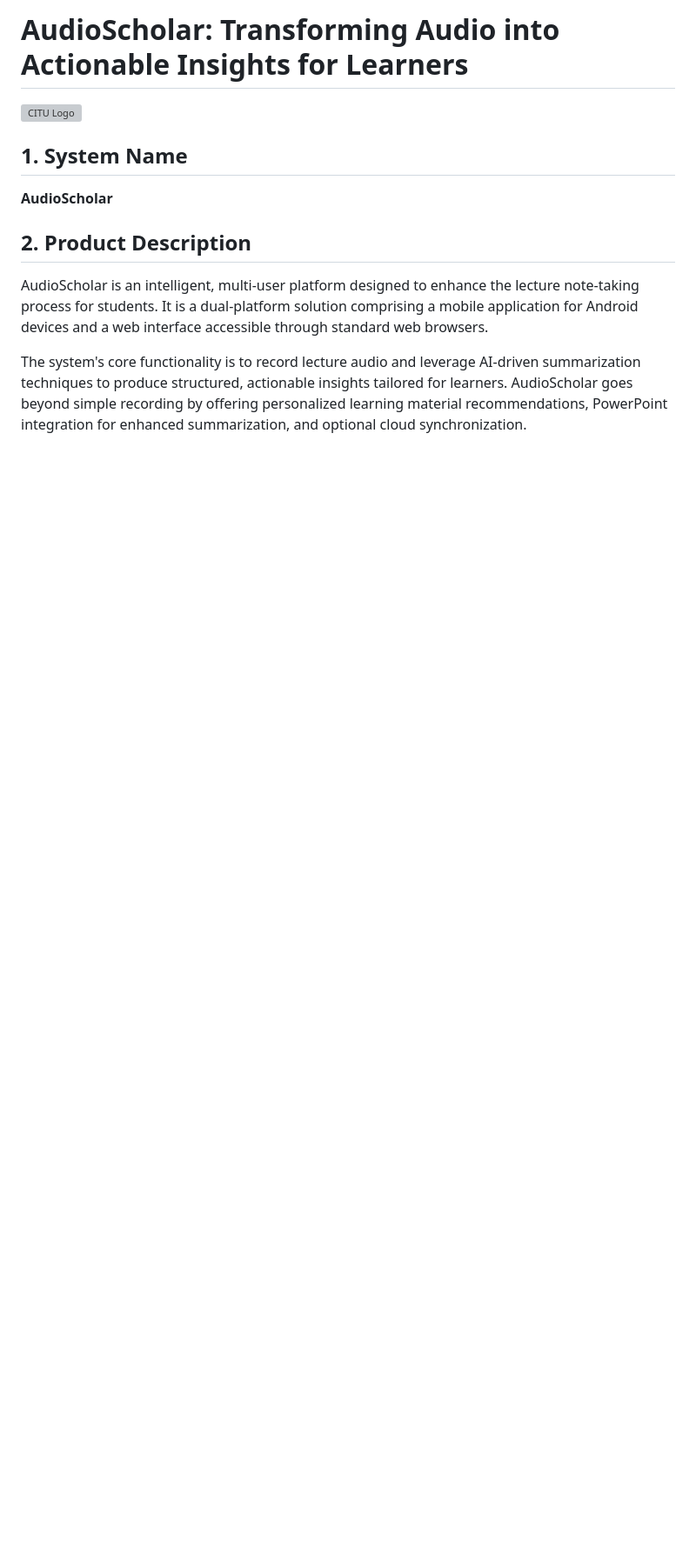
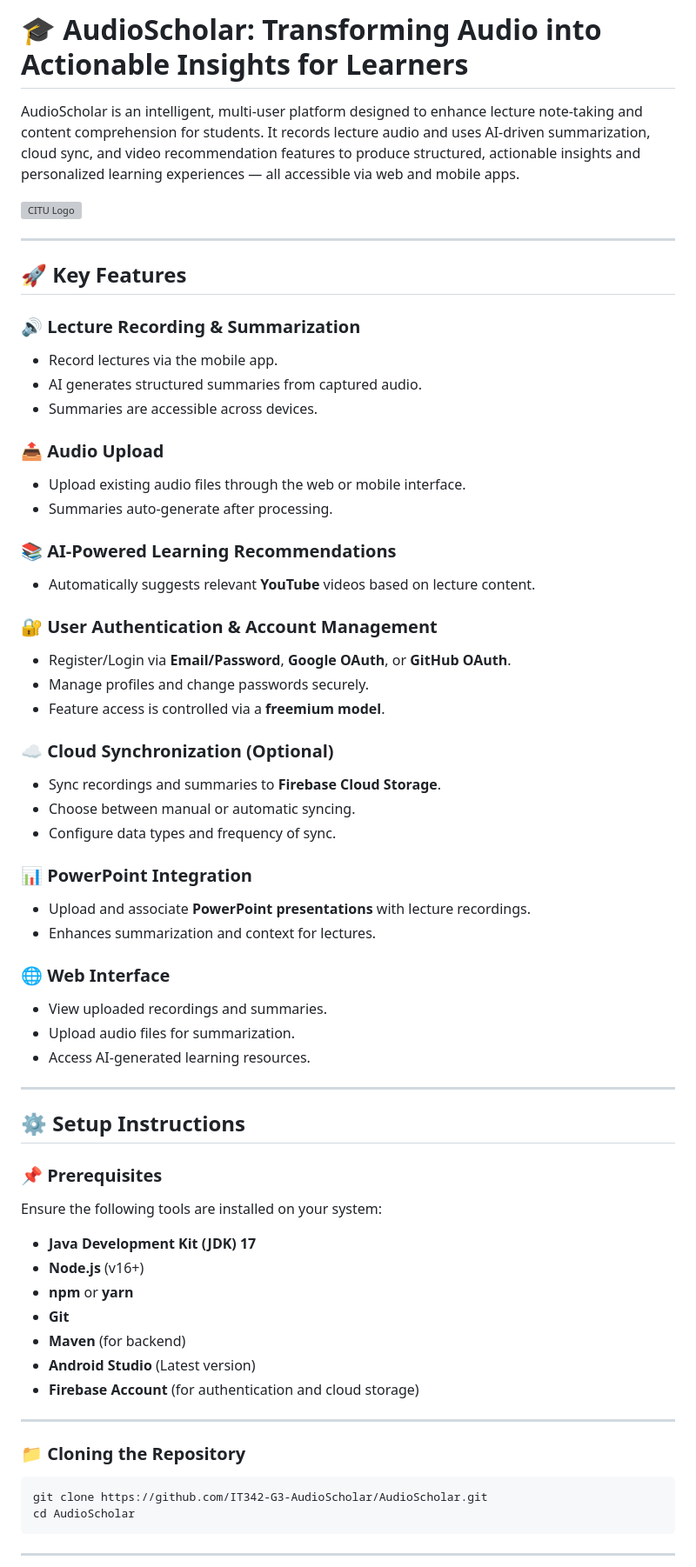
Before and after one commit to MasuRii/IT342-G3-AudioScholar, a Markdown page: README.md, the part around one of its changes. Shown at 87% size. Drawn GitHub-style; blank space fills up the shorter version; grey boxes are pictures that could not be loaded.

````diff
--- a/README.md
+++ b/README.md
@@ -1,27 +1,66 @@
-# AudioScholar: Transforming Audio into Actionable Insights for Learners
+# 🎓 AudioScholar: Transforming Audio into Actionable Insights for Learners
 
-
+AudioScholar is an intelligent, multi-user platform designed to enhance lecture note-taking and content comprehension for students. It records lecture audio and uses AI-driven summarization, cloud sync, and video recommendation features to produce structured, actionable insights and personalized learning experiences — all accessible via web and mobile apps.
 
 ![CITU Logo](https://cit.edu/wp-content/uploads/2023/07/cit-logo.png)
 
+---
 
+## 🚀 Key Features
 
-## 1. System Name
+### 🔊 Lecture Recording & Summarization
+- Record lectures via the mobile app.
+- AI generates structured summaries from captured audio.
+- Summaries are accessible across devices.
 
+### 📤 Audio Upload
+- Upload existing audio files through the web or mobile interface.
+- Summaries auto-generate after processing.
 
+### 📚 AI-Powered Learning Recommendations
+- Automatically suggests relevant **YouTube** videos based on lecture content.
 
-**AudioScholar**
+### 🔐 User Authentication & Account Management
+- Register/Login via **Email/Password**, **Google OAuth**, or **GitHub OAuth**.
+- Manage profiles and change passwords securely.
+- Feature access is controlled via a **freemium model**.
 
+### ☁️ Cloud Synchronization (Optional)
+- Sync recordings and summaries to **Firebase Cloud Storage**.
+- Choose between manual or automatic syncing.
+- Configure data types and frequency of sync.
 
+### 📊 PowerPoint Integration
+- Upload and associate **PowerPoint presentations** with lecture recordings.
+- Enhances summarization and context for lectures.
 
-## 2. Product Description
+### 🌐 Web Interface
+- View uploaded recordings and summaries.
+- Upload audio files for summarization.
+- Access AI-generated learning resources.
 
+---
 
+## ⚙️ Setup Instructions
 
-AudioScholar is an intelligent, multi-user platform designed to enhance the lecture note-taking process for students. It is a dual-platform solution comprising a mobile application for Android devices and a web interface accessible through standard web browsers.
+### 📌 Prerequisites
+Ensure the following tools are installed on your system:
 
+- **Java Development Kit (JDK) 17**
+- **Node.js** (v16+)
+- **npm** or **yarn**
+- **Git**
+- **Maven** (for backend)
+- **Android Studio** (Latest version)
+- **Firebase Account** (for authentication and cloud storage)
 
+---
 
-The system's core functionality is to record lecture audio and leverage AI-driven summarization techniques to produce structured, actionable insights tailored for learners. AudioScholar goes beyond simple recording by offering personalized learning material recommendations, PowerPoint integration for enhanced summarization, and optional cloud synchronization.
+### 📁 Cloning the Repository
+```bash
+git clone https://github.com/IT342-G3-AudioScholar/AudioScholar.git
+cd AudioScholar
+```
 
+---
 
````
Also changed, not shown: other parts of README.md (+103 -186 lines).
